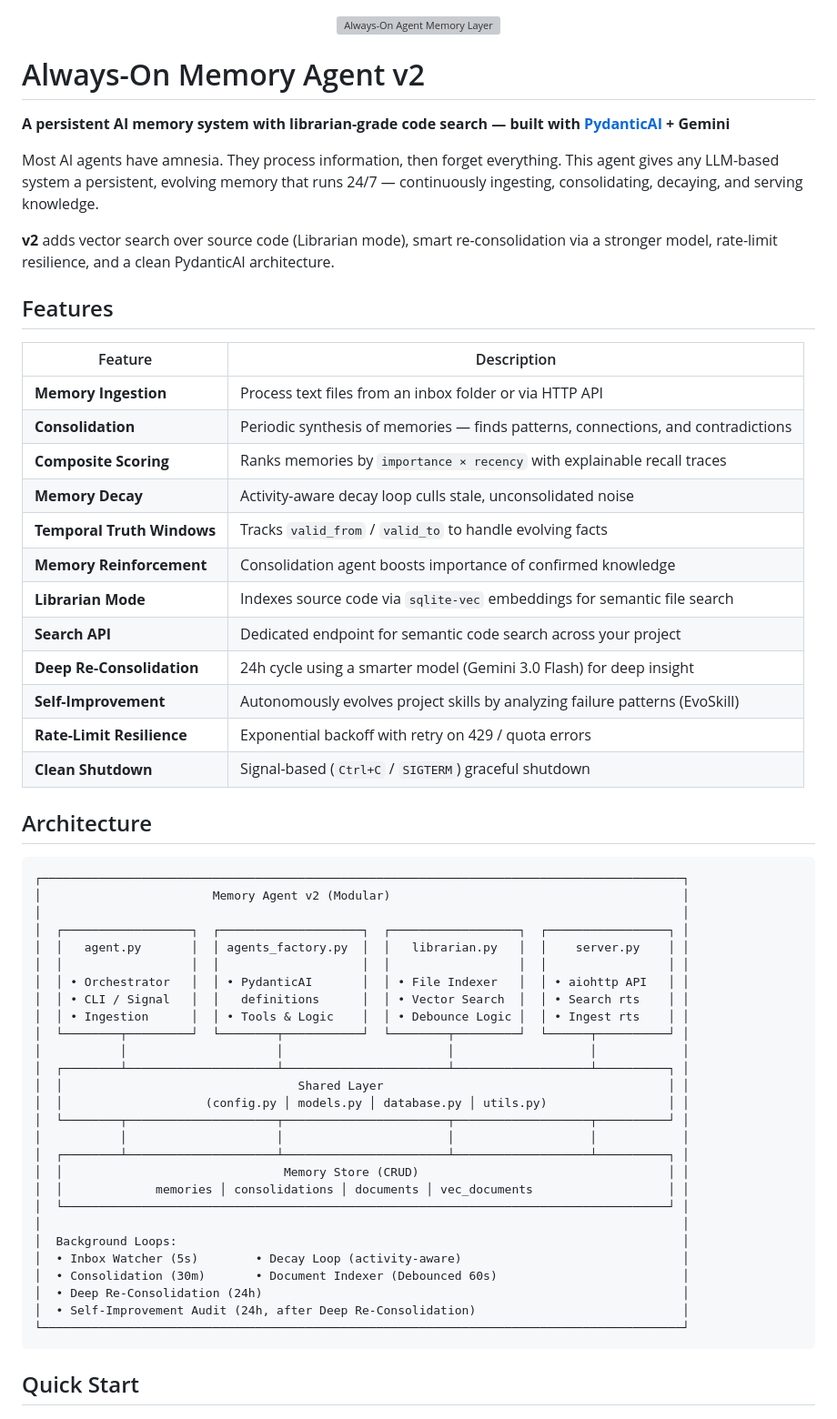
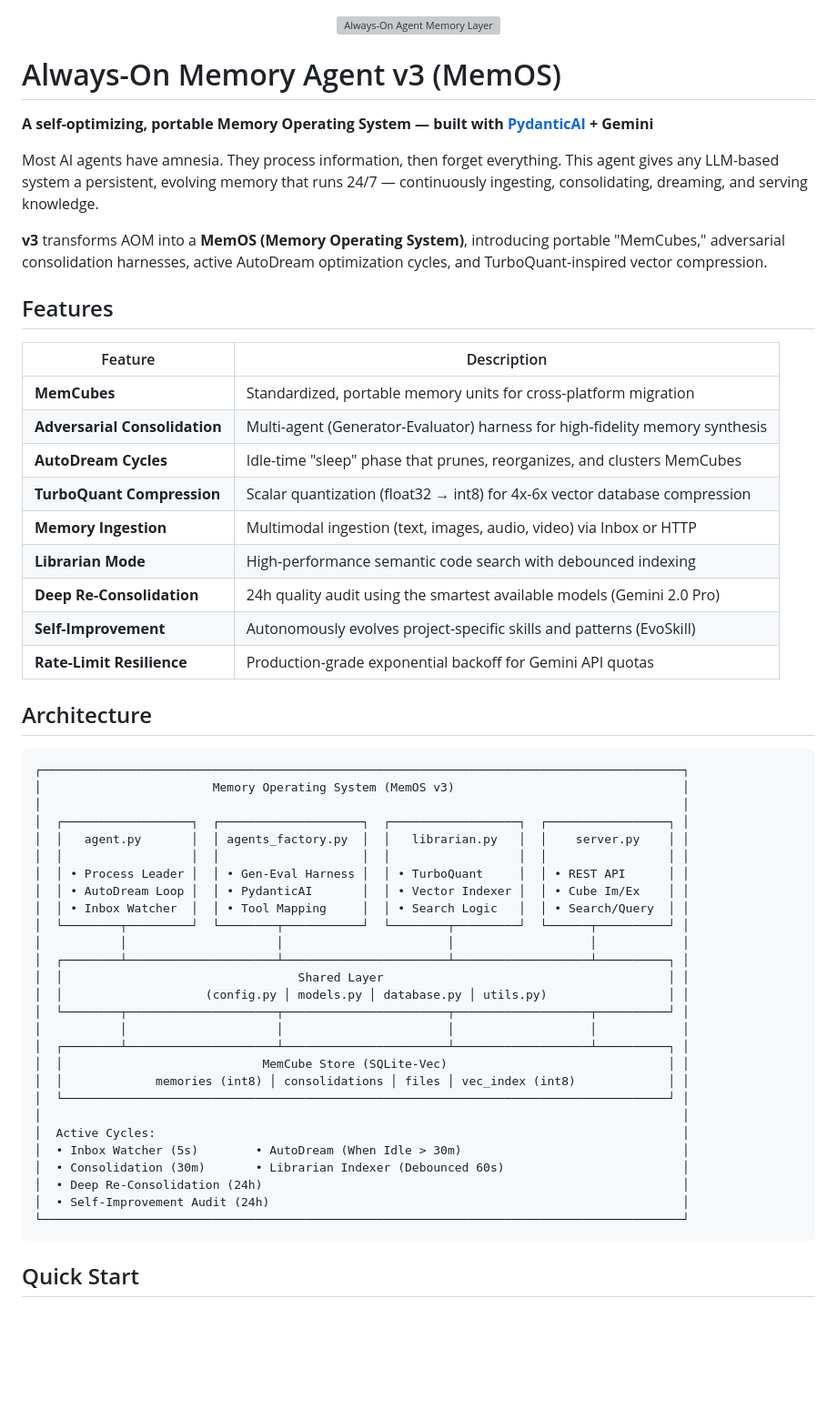
Before and after one commit to A4ABATTERY/Always-On-Memory, a Markdown page: README.md, the part around one of its changes. Shown at 91% size. Rendered like a GitHub page; blank space fills up the shorter version; grey boxes are pictures that could not be loaded.

Commit message:
docs: update README and Agents guide for v3 MemOS architecture

````diff
--- a/README.md
+++ b/README.md
@@ -2,43 +2,40 @@
   <img src="docs/gemini_flash_lite_agent_banner.jpeg" alt="Always-On Agent Memory Layer" width="100%">
 </p>
 
-# Always-On Memory Agent v2
+# Always-On Memory Agent v3 (MemOS)
 
-**A persistent AI memory system with librarian-grade code search — built with [PydanticAI](https://ai.pydantic.dev/) + Gemini**
+**A self-optimizing, portable Memory Operating System — built with [PydanticAI](https://ai.pydantic.dev/) + Gemini**
 
-Most AI agents have amnesia. They process information, then forget everything. This agent gives any LLM-based system a persistent, evolving memory that runs 24/7 — continuously ingesting, consolidating, decaying, and serving knowledge.
+Most AI agents have amnesia. They process information, then forget everything. This agent gives any LLM-based system a persistent, evolving memory that runs 24/7 — continuously ingesting, consolidating, dreaming, and serving knowledge.
 
-**v2** adds vector search over source code (Librarian mode), smart re-consolidation via a stronger model, rate-limit resilience, and a clean PydanticAI architecture.
+**v3** transforms AOM into a **MemOS (Memory Operating System)**, introducing portable "MemCubes," adversarial consolidation harnesses, active AutoDream optimization cycles, and TurboQuant-inspired vector compression.
 
 ## Features
 
 | Feature | Description |
 |---|---|
-| **Memory Ingestion** | Process text files from an inbox folder or via HTTP API |
-| **Consolidation** | Periodic synthesis of memories — finds patterns, connections, and contradictions |
-| **Composite Scoring** | Ranks memories by `importance × recency` with explainable recall traces |
-| **Memory Decay** | Activity-aware decay loop culls stale, unconsolidated noise |
-| **Temporal Truth Windows** | Tracks `valid_from` / `valid_to` to handle evolving facts |
-| **Memory Reinforcement** | Consolidation agent boosts importance of confirmed knowledge |
-| **Librarian Mode** | Indexes source code via `sqlite-vec` embeddings for semantic file search |
-| **Search API** | Dedicated endpoint for semantic code search across your project |
-| **Deep Re-Consolidation** | 24h cycle using a smarter model (Gemini 3.0 Flash) for deep insight |
-| **Self-Improvement** | Autonomously evolves project skills by analyzing failure patterns (EvoSkill) |
-| **Rate-Limit Resilience** | Exponential backoff with retry on 429 / quota errors |
-| **Clean Shutdown** | Signal-based (`Ctrl+C` / `SIGTERM`) graceful shutdown |
+| **MemCubes** | Standardized, portable memory units for cross-platform migration |
+| **Adversarial Consolidation** | Multi-agent (Generator-Evaluator) harness for high-fidelity memory synthesis |
+| **AutoDream Cycles** | Idle-time "sleep" phase that prunes, reorganizes, and clusters MemCubes |
+| **TurboQuant Compression** | Scalar quantization (float32 → int8) for 4x-6x vector database compression |
+| **Memory Ingestion** | Multimodal ingestion (text, images, audio, video) via Inbox or HTTP |
+| **Librarian Mode** | High-performance semantic code search with debounced indexing |
+| **Deep Re-Consolidation** | 24h quality audit using the smartest available models (Gemini 2.0 Pro) |
+| **Self-Improvement** | Autonomously evolves project-specific skills and patterns (EvoSkill) |
+| **Rate-Limit Resilience** | Production-grade exponential backoff for Gemini API quotas |
 
 ## Architecture
 
 ```text
 ┌──────────────────────────────────────────────────────────────────────────────────────────┐
-│                        Memory Agent v2 (Modular)                                         │
+│                        Memory Operating System (MemOS v3)                                │
 │                                                                                          │
 │  ┌──────────────────┐  ┌────────────────────┐  ┌──────────────────┐  ┌─────────────────┐ │
 │  │   agent.py       │  │ agents_factory.py  │  │   librarian.py   │  │    server.py    │ │
 │  │                  │  │                    │  │                  │  │                 │ │
-│  │ • Orchestrator   │  │ • PydanticAI       │  │ • File Indexer   │  │ • aiohttp API   │ │
-│  │ • CLI / Signal   │  │   definitions      │  │ • Vector Search  │  │ • Search rts    │ │
-│  │ • Ingestion      │  │ • Tools & Logic    │  │ • Debounce Logic │  │ • Ingest rts    │ │
+│  │ • Process Leader │  │ • Gen-Eval Harness │  │ • TurboQuant     │  │ • REST API      │ │
+│  │ • AutoDream Loop │  │ • PydanticAI       │  │ • Vector Indexer │  │ • Cube Im/Ex    │ │
+│  │ • Inbox Watcher  │  │ • Tool Mapping     │  │ • Search Logic   │  │ • Search/Query  │ │
 │  └────────┬─────────┘  └────────┬───────────┘  └────────┬─────────┘  └──────┬──────────┘ │
 │           │                     │                       │                   │            │
 │  ┌────────┴─────────────────────┴───────────────────────┴───────────────────┴──────────┐ │
@@ -47,15 +44,15 @@ Most AI agents have amnesia. They process information, then forget everything. T
 │  └────────┬─────────────────────┬───────────────────────┬───────────────────┬──────────┘ │
 │           │                     │                       │                   │            │
 │  ┌────────┴─────────────────────┴───────────────────────┴───────────────────┴──────────┐ │
-│  │                               Memory Store (CRUD)                                   │ │
-│  │             memories │ consolidations │ documents │ vec_documents                   │ │
+│  │                            MemCube Store (SQLite-Vec)                               │ │
+│  │             memories (int8) │ consolidations │ files │ vec_index (int8)             │ │
 │  └─────────────────────────────────────────────────────────────────────────────────────┘ │
 │                                                                                          │
-│  Background Loops:                                                                       │
-│  • Inbox Watcher (5s)        • Decay Loop (activity-aware)                               │
-│  • Consolidation (30m)       • Document Indexer (Debounced 60s)                          │
+│  Active Cycles:                                                                          │
+│  • Inbox Watcher (5s)        • AutoDream (When Idle > 30m)                               │
+│  • Consolidation (30m)       • Librarian Indexer (Debounced 60s)                         │
 │  • Deep Re-Consolidation (24h)                                                           │
-│  • Self-Improvement Audit (24h, after Deep Re-Consolidation)                             │
+│  • Self-Improvement Audit (24h)                                                          │
 └──────────────────────────────────────────────────────────────────────────────────────────┘
 ```
 
````
Also changed, not shown: other parts of README.md (+19 -16 lines), Agents.md (+55 -41 lines).
